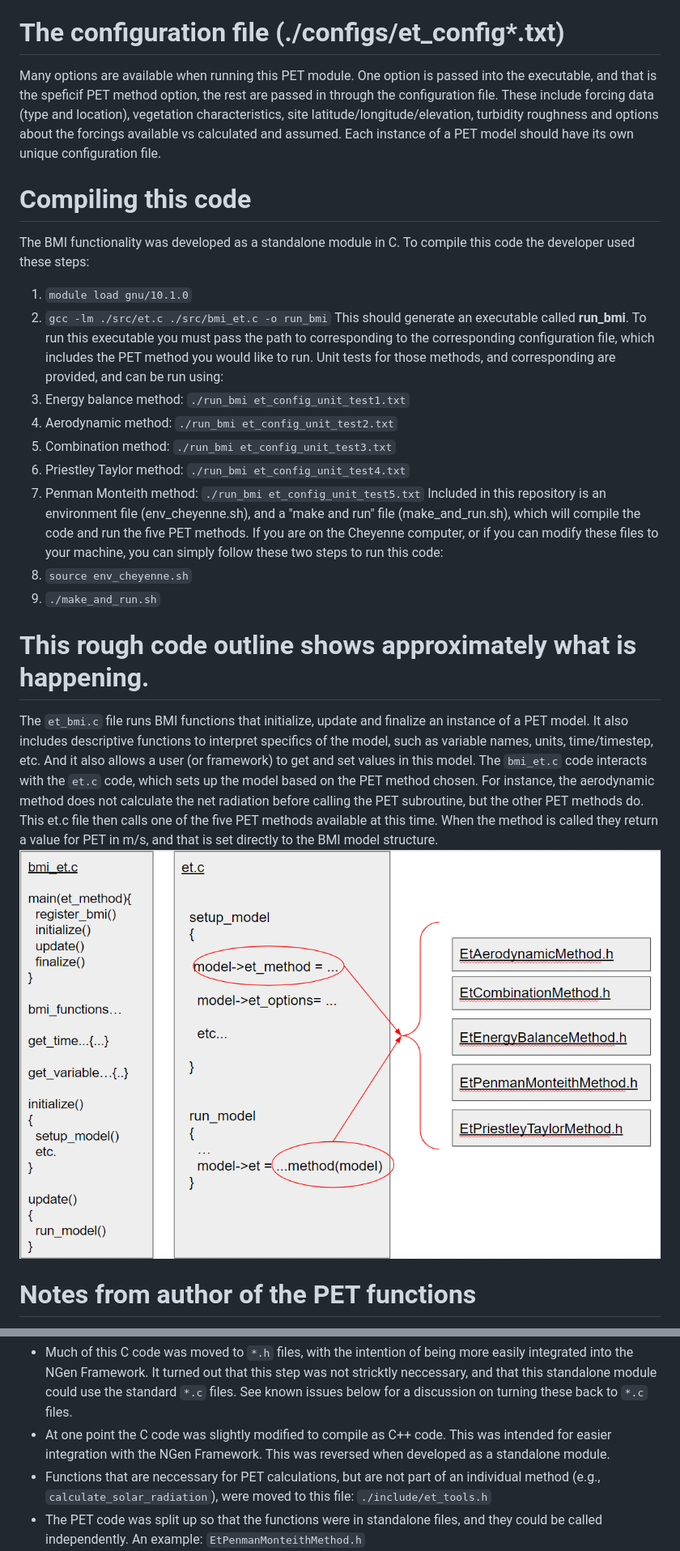
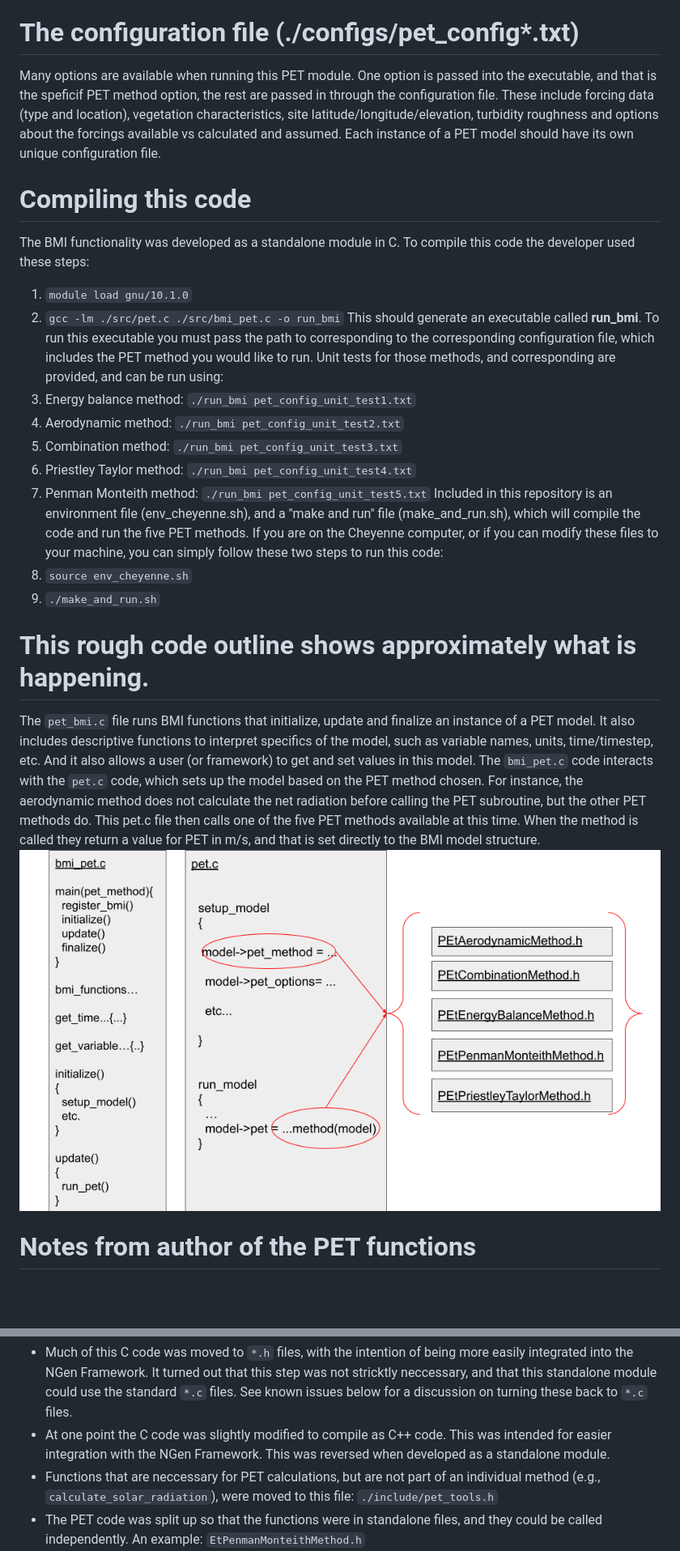
Before and after one commit to NOAA-OWP/evapotranspiration, a Markdown page: README.md, 2 parts joined by grey strips. Shown at 81% size. GitHub-like rendering; pictures changed too: figs/bmi_et.png (deleted), figs/bmi_pet.png (added); blank space fills up the shorter version.

Commit message:
PET readme file reflecting file and variable name changes

```diff
--- a/README.md
+++ b/README.md
@@ -5,26 +5,26 @@
 * Penman Monteith method
 * Priestley Taylor method
 
-# The configuration file (./configs/et_config*.txt)
+# The configuration file (./configs/pet_config*.txt)
 Many options are available when running this PET module. One option is passed into the executable, and that is the speficif PET method option, the rest are passed in through the configuration file. These include forcing data (type and location), vegetation characteristics, site latitude/longitude/elevation, turbidity roughness and options about the forcings available vs calculated and assumed. Each instance of a PET model should have its own unique configuration file.
 
 # Compiling this code
 The BMI functionality was developed as a standalone module in C. To compile this code the developer used these steps:
 1. `module load gnu/10.1.0`
-2. `gcc -lm ./src/et.c ./src/bmi_et.c -o run_bmi`
+2. `gcc -lm ./src/pet.c ./src/bmi_pet.c -o run_bmi`
 This should generate an executable called **run_bmi**. To run this executable you must pass the path to corresponding to the corresponding configuration file, which includes the PET method you would like to run. Unit tests for those methods, and corresponding are provided, and can be run using:
-1. Energy balance method: `./run_bmi et_config_unit_test1.txt`
-2. Aerodynamic method: `./run_bmi et_config_unit_test2.txt`
-3. Combination method: `./run_bmi et_config_unit_test3.txt`
-4. Priestley Taylor method: `./run_bmi et_config_unit_test4.txt`
-5. Penman Monteith method: `./run_bmi et_config_unit_test5.txt`
+1. Energy balance method: `./run_bmi pet_config_unit_test1.txt`
+2. Aerodynamic method: `./run_bmi pet_config_unit_test2.txt`
+3. Combination method: `./run_bmi pet_config_unit_test3.txt`
+4. Priestley Taylor method: `./run_bmi pet_config_unit_test4.txt`
+5. Penman Monteith method: `./run_bmi pet_config_unit_test5.txt`
 Included in this repository is an environment file (env_cheyenne.sh), and a "make and run" file (make_and_run.sh), which will compile the code and run the five PET methods. If you are on the Cheyenne computer, or if you can modify these files to your machine, you can simply follow these two steps to run this code:
 1. `source env_cheyenne.sh`
 2. `./make_and_run.sh`
 
 # This rough code outline shows approximately what is happening.
-The `et_bmi.c` file runs BMI functions that initialize, update and finalize an instance of a PET model. It also includes descriptive functions to interpret specifics of the model, such as variable names, units, time/timestep, etc. And it also allows a user (or framework) to get and set values in this model. The `bmi_et.c` code interacts with the `et.c` code, which sets up the model based on the PET method chosen. For instance, the aerodynamic method does not calculate the net radiation before calling the PET subroutine, but the other PET methods do. This et.c file then calls one of the five PET methods available at this time. When the method is called they return a value for PET in m/s, and that is set directly to the BMI model structure.
-![code_flow](./figs/bmi_et.png)
+The `pet_bmi.c` file runs BMI functions that initialize, update and finalize an instance of a PET model. It also includes descriptive functions to interpret specifics of the model, such as variable names, units, time/timestep, etc. And it also allows a user (or framework) to get and set values in this model. The `bmi_pet.c` code interacts with the `pet.c` code, which sets up the model based on the PET method chosen. For instance, the aerodynamic method does not calculate the net radiation before calling the PET subroutine, but the other PET methods do. This pet.c file then calls one of the five PET methods available at this time. When the method is called they return a value for PET in m/s, and that is set directly to the BMI model structure.
+![code_flow](./figs/bmi_pet.png)
 
 # Notes from author of the PET functions
 evapotranspiration (ET) module,
@@ -72,7 +72,7 @@ The heat transfer roughness height "zoh" can be approximated as 0.1 * zom.
 This code was minimally changed from the author's original version. These minor changes were made by NGen NWM formulation team:
 * Much of this C code was moved to `*.h` files, with the intention of being more easily integrated into the NGen Framework. It turned out that this step was not stricktly neccessary, and that this standalone module could use the standard `*.c` files. See known issues below for a discussion on turning these back to `*.c` files.
 * At one point the C code was slightly modified to compile as C++ code. This was intended for easier integration with the NGen Framework. This was reversed when developed as a standalone module.
-* Functions that are neccessary for PET calculations, but are not part of an individual method (e.g., `calculate_solar_radiation`), were moved to this file: `./include/et_tools.h`
+* Functions that are neccessary for PET calculations, but are not part of an individual method (e.g., `calculate_solar_radiation`), were moved to this file: `./include/pet_tools.h`
 * The PET code was split up so that the functions were in standalone files, and they could be called independently. An example: `EtPenmanMonteithMethod.h`
 * Variables within the PET functions (e.g., `psychrometric_constant_Pa_per_C`) are passed as part of the model structure (e.g., `model->inter_vars.psychrometric_constant_Pa_per_C`)
 
```
